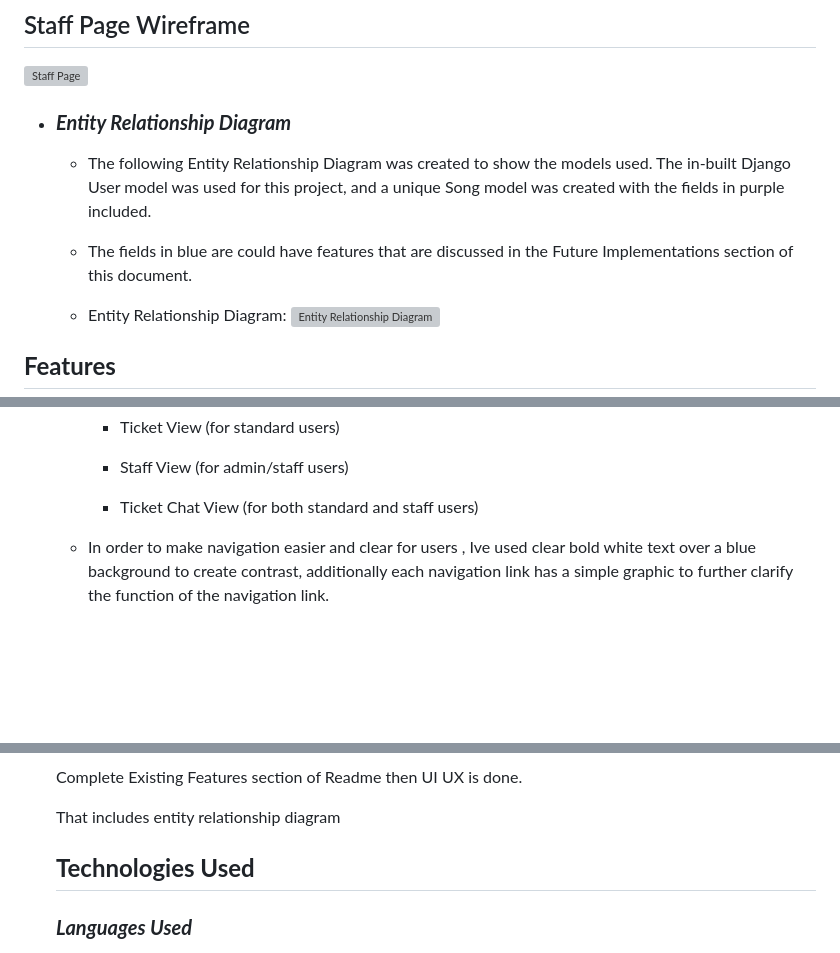
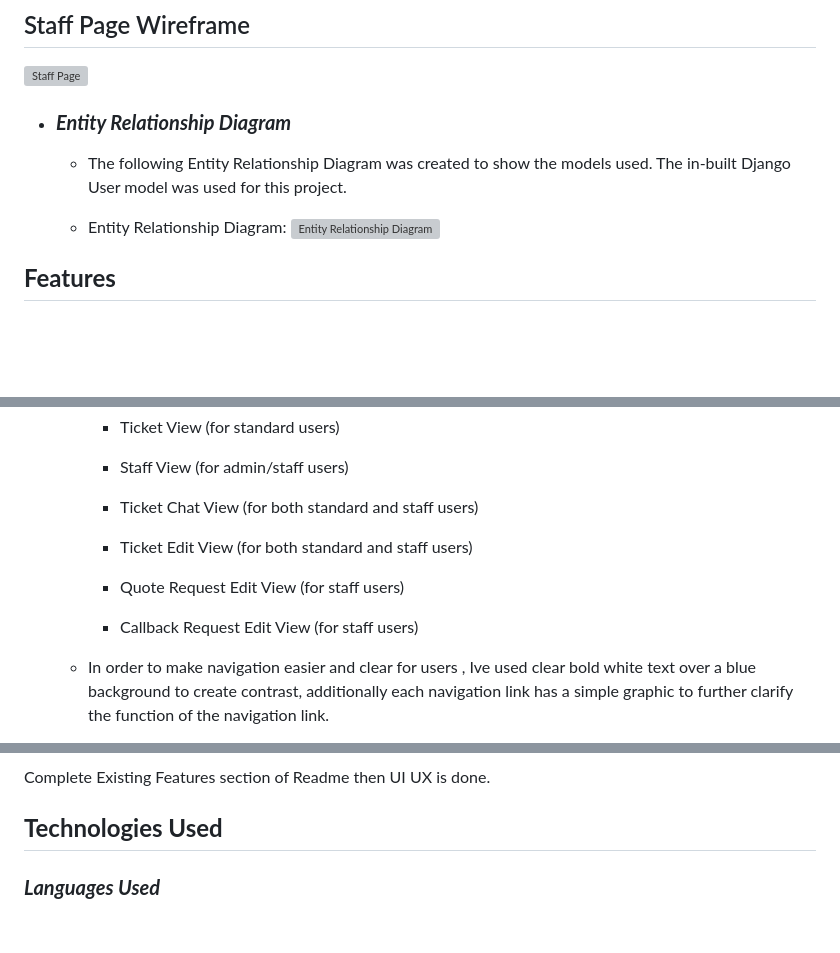
Before and after one commit to Blaize-Egelhof/P4-Genepool, a Markdown page: README.md, 3 parts joined by grey strips. Drawn GitHub-style; blank space fills up the shorter version; grey boxes are pictures that could not be loaded.

```diff
--- a/README.md
+++ b/README.md
@@ -131,9 +131,7 @@ Welcome to [Genepool](https://p4-genepool-bd4b4cf0bda9.herokuapp.com/), your tru
 
 -   ### ***Entity Relationship Diagram***
 
-    - The following Entity Relationship Diagram was created to show the models used. The in-built Django User model was used for this project, and a unique Song model was created with the fields in purple included.
-
-    - The fields in blue are could have features that are discussed in the Future Implementations section of this document.
+    - The following Entity Relationship Diagram was created to show the models used. The in-built Django User model was used for this project.
 
     - Entity Relationship Diagram:
       ![Entity Relationship Diagram](https://github.com/Blaize-Egelhof/P4-Genepool/blob/main/media/media-for-readme/p4-genepool-db-diagrams.PNG)
@@ -160,6 +158,9 @@ Welcome to [Genepool](https://p4-genepool-bd4b4cf0bda9.herokuapp.com/), your tru
     - Ticket View (for standard users)
     - Staff View (for admin/staff users)
     - Ticket Chat View (for both standard and staff users)
+    - Ticket Edit View (for both standard and staff users)
+    - Quote Request Edit View (for staff users)
+    - Callback Request Edit View (for staff users)
 
   - In order to make navigation easier and clear for users , Ive used clear bold white text over a blue background to create contrast, additionally each navigation link has a simple graphic to further clarify the function of the navigation link.
 
@@ -280,6 +305,5 @@ Welcome to [Genepool](https://p4-genepool-bd4b4cf0bda9.herokuapp.com/), your tru
   Complete Existing Features section of Readme then UI UX is done.
 
-  That includes entity relationship diagram
 
   ## __Technologies Used__
 
```
Also changed, not shown: other parts of README.md (+24 -0 lines), media/media-for-readme/create-a-ticket.PNG (added), media/media-for-readme/edit-your-ticket.PNG (added), media/media-for-readme/ticket-chat-reply-box.PNG (added), media/media-for-readme/ticket-chat-view.PNG (added), 3 other files.
